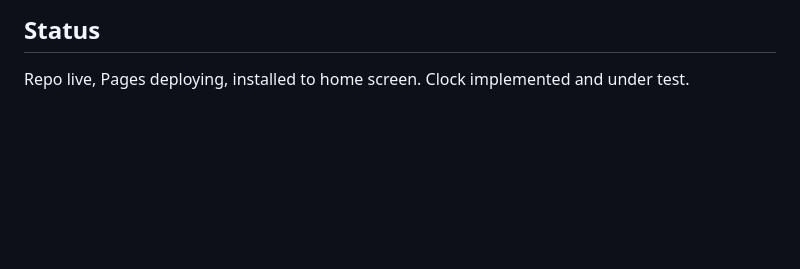
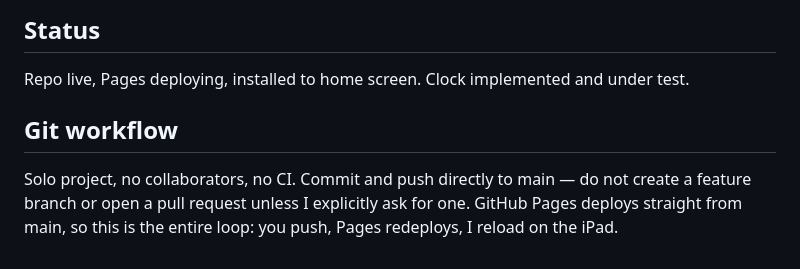
Before and after one commit to hennigarj/avalanche, a Markdown page: CLAUDE.md, the part around the change. GitHub-like rendering; blank space fills up the shorter version.

Commit message:
claude updat

```diff
--- a/CLAUDE.md
+++ b/CLAUDE.md
@@ -288,3 +288,11 @@ when the code works. This is a gate, not a motto.
 
 Repo live, Pages deploying, installed to home screen. Clock implemented and
 under test.
+
+## Git workflow
+
+Solo project, no collaborators, no CI. Commit and push directly to
+main — do not create a feature branch or open a pull request unless
+I explicitly ask for one. GitHub Pages deploys straight from main, so
+this is the entire loop: you push, Pages redeploys, I reload on the
+iPad.
```
